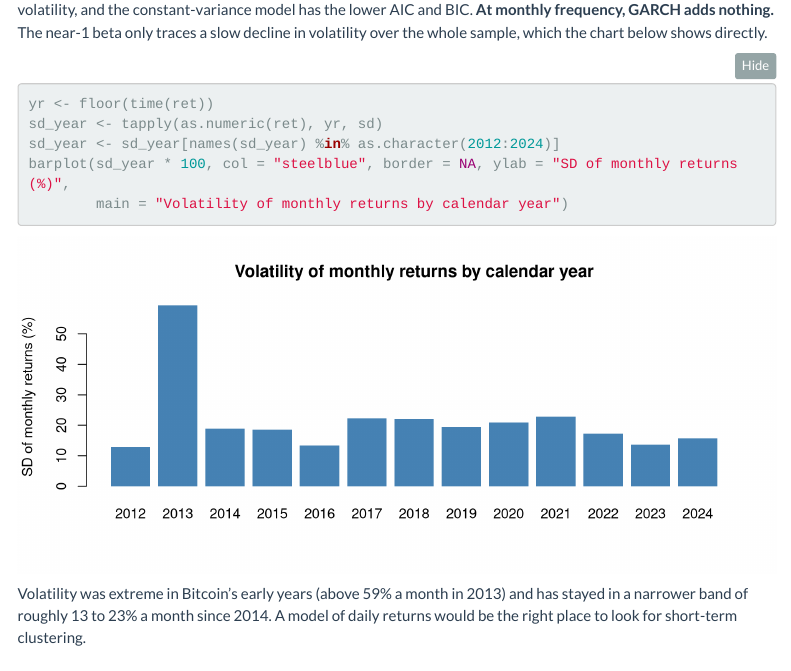
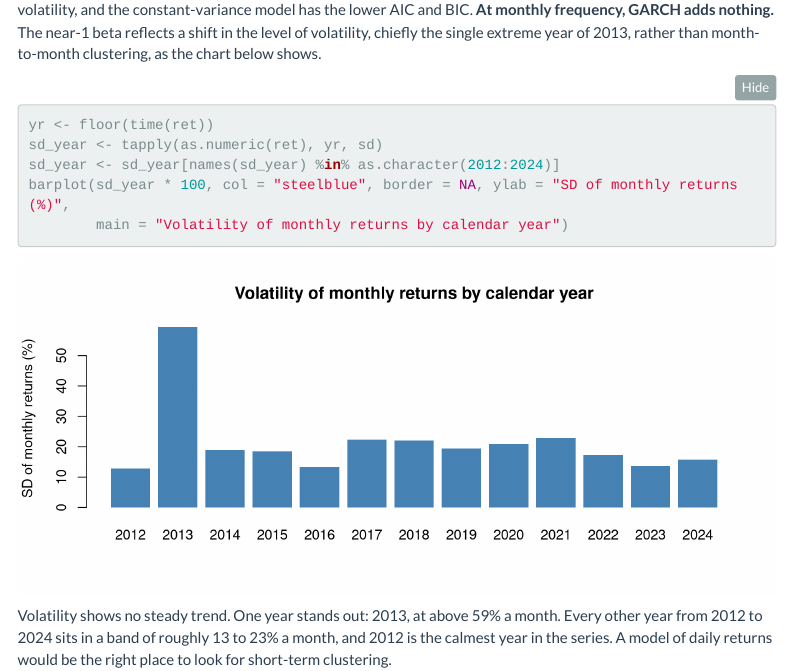
Before and after one commit to MINHPHUCLELUKE/time-series-forecasting-r, an R Markdown document (bitcoin/follow-up/bitcoin_forecasting.Rmd): the page in a window 1100 px wide, from 7970 px down. Rendered offline with R 4.5, knitr and Pandoc, with nearby package versions; folded parts are opened; some code elsewhere in the file could not run offline; menus at the side of the page are left out.

Commit message:
Describe Bitcoin volatility as one extreme year, not a decline; date the NOAA download

````diff
--- a/bitcoin/follow-up/bitcoin_forecasting.Rmd
+++ b/bitcoin/follow-up/bitcoin_forecasting.Rmd
@@ -219,7 +219,7 @@ tbl(data.frame(Parameter = names(cf), Estimate = cf,
 tbl(ic_v, "Does GARCH improve on constant variance? (lower is better)")
 ```
 
-The ARCH term (alpha1 = `r round(cf["alpha1"], 3)`, p = `r round(gfit@fit$matcoef["alpha1", 4], 2)`) is effectively zero, so last month's shock does not raise this month's volatility, and the constant-variance model has the lower AIC and BIC. **At monthly frequency, GARCH adds nothing.** The near-1 beta only traces a slow decline in volatility over the whole sample, which the chart below shows directly.
+The ARCH term (alpha1 = `r round(cf["alpha1"], 3)`, p = `r round(gfit@fit$matcoef["alpha1", 4], 2)`) is effectively zero, so last month's shock does not raise this month's volatility, and the constant-variance model has the lower AIC and BIC. **At monthly frequency, GARCH adds nothing.** The near-1 beta reflects a shift in the level of volatility, chiefly the single extreme year of 2013, rather than month-to-month clustering, as the chart below shows.
 
 ```{r vol-by-year, fig.height=4}
 yr <- floor(time(ret))
@@ -229,7 +229,7 @@ barplot(sd_year * 100, col = "steelblue", border = NA, ylab = "SD of monthly ret
         main = "Volatility of monthly returns by calendar year")
 ```
 
-Volatility was extreme in Bitcoin's early years (above `r round(max(sd_year) * 100)`% a month in 2013) and has stayed in a narrower band of roughly `r round(min(sd_year[as.character(2014:2024)]) * 100)` to `r round(max(sd_year[as.character(2014:2024)]) * 100)`% a month since 2014. A model of daily returns would be the right place to look for short-term clustering.
+Volatility shows no steady trend. One year stands out: 2013, at above `r round(max(sd_year) * 100)`% a month. Every other year from 2012 to 2024 sits in a band of roughly `r round(min(sd_year[names(sd_year) != "2013"]) * 100)` to `r round(max(sd_year[names(sd_year) != "2013"]) * 100)`% a month, and 2012 is the calmest year in the series. A model of daily returns would be the right place to look for short-term clustering.
 
 # 5. Twelve-month forecast
 
````
Also changed, not shown: bitcoin/README.md, bitcoin/follow-up/bitcoin-forecasting-report.html, co2/README.md.
